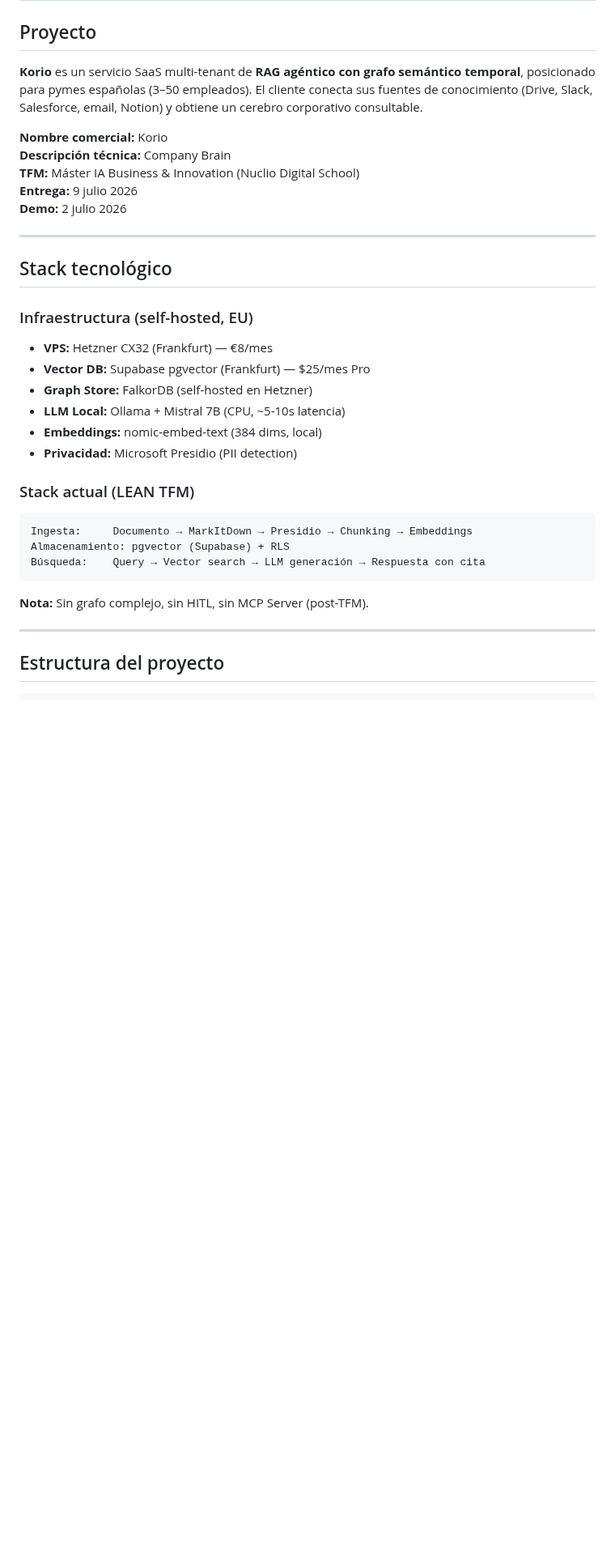
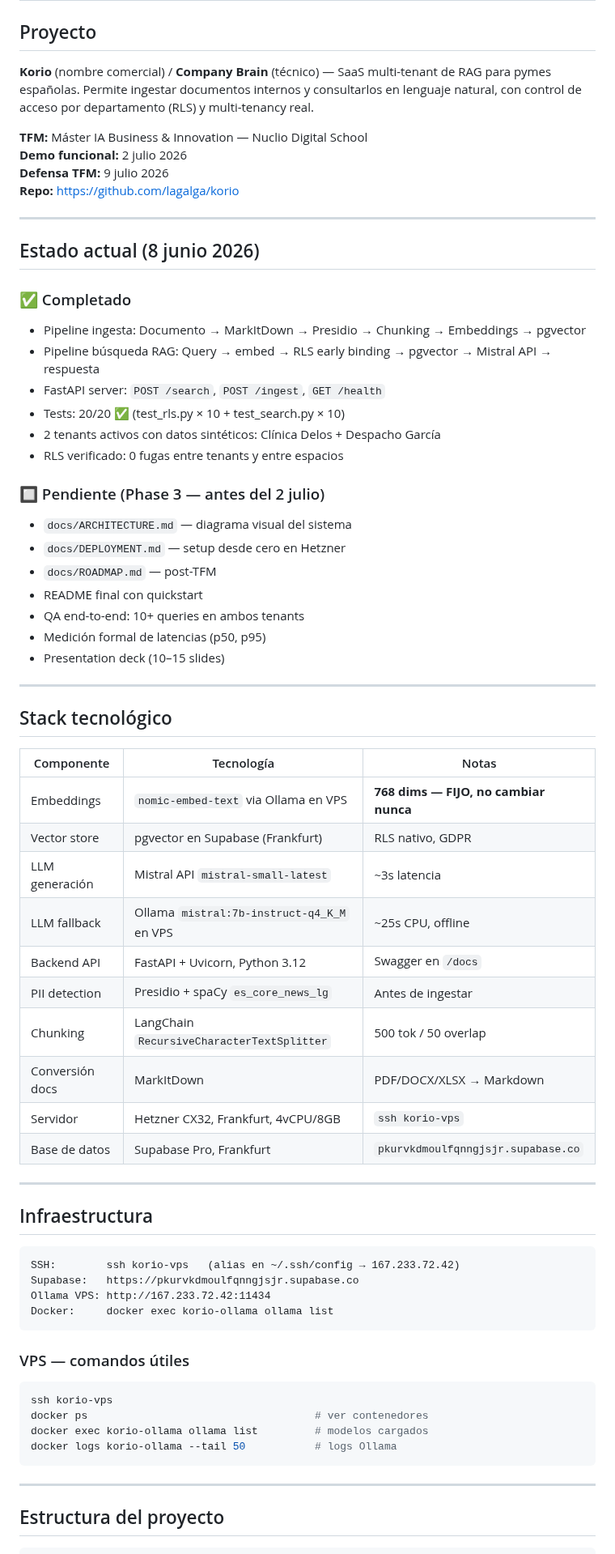
Before and after one commit to lagalga/korio, a Markdown page: CLAUDE.md, the part around one of its changes. Shown at 81% size. GitHub-like rendering; blank space fills up the shorter version.

````diff
--- a/CLAUDE.md
+++ b/CLAUDE.md
@@ -2,34 +2,69 @@
 
 ## Proyecto
 
-**Korio** es un servicio SaaS multi-tenant de **RAG agéntico con grafo semántico temporal**, posicionado para pymes españolas (3–50 empleados). El cliente conecta sus fuentes de conocimiento (Drive, Slack, Salesforce, email, Notion) y obtiene un cerebro corporativo consultable.
+**Korio** (nombre comercial) / **Company Brain** (técnico) — SaaS multi-tenant de RAG para pymes españolas. Permite ingestar documentos internos y consultarlos en lenguaje natural, con control de acceso por departamento (RLS) y multi-tenancy real.
 
-**Nombre comercial:** Korio
-**Descripción técnica:** Company Brain
-**TFM:** Máster IA Business & Innovation (Nuclio Digital School)
-**Entrega:** 9 julio 2026
-**Demo:** 2 julio 2026
+**TFM:** Máster IA Business & Innovation — Nuclio Digital School
+**Demo funcional:** 2 julio 2026
+**Defensa TFM:** 9 julio 2026
+**Repo:** https://github.com/lagalga/korio
+
+---
+
+## Estado actual (8 junio 2026)
+
+### ✅ Completado
+- Pipeline ingesta: Documento → MarkItDown → Presidio → Chunking → Embeddings → pgvector
+- Pipeline búsqueda RAG: Query → embed → RLS early binding → pgvector → Mistral API → respuesta
+- FastAPI server: `POST /search`, `POST /ingest`, `GET /health`
+- Tests: 20/20 ✅ (test_rls.py × 10 + test_search.py × 10)
+- 2 tenants activos con datos sintéticos: Clínica Delos + Despacho García
+- RLS verificado: 0 fugas entre tenants y entre espacios
+
+### 🔲 Pendiente (Phase 3 — antes del 2 julio)
+- `docs/ARCHITECTURE.md` — diagrama visual del sistema
+- `docs/DEPLOYMENT.md` — setup desde cero en Hetzner
+- `docs/ROADMAP.md` — post-TFM
+- README final con quickstart
+- QA end-to-end: 10+ queries en ambos tenants
+- Medición formal de latencias (p50, p95)
+- Presentation deck (10–15 slides)
 
 ---
 
 ## Stack tecnológico
 
-### Infraestructura (self-hosted, EU)
-- **VPS:** Hetzner CX32 (Frankfurt) — €8/mes
-- **Vector DB:** Supabase pgvector (Frankfurt) — $25/mes Pro
-- **Graph Store:** FalkorDB (self-hosted en Hetzner)
-- **LLM Local:** Ollama + Mistral 7B (CPU, ~5-10s latencia)
-- **Embeddings:** nomic-embed-text (384 dims, local)
-- **Privacidad:** Microsoft Presidio (PII detection)
+| Componente | Tecnología | Notas |
+|---|---|---|
+| Embeddings | `nomic-embed-text` via Ollama en VPS | **768 dims — FIJO, no cambiar nunca** |
+| Vector store | pgvector en Supabase (Frankfurt) | RLS nativo, GDPR |
+| LLM generación | Mistral API `mistral-small-latest` | ~3s latencia |
+| LLM fallback | Ollama `mistral:7b-instruct-q4_K_M` en VPS | ~25s CPU, offline |
+| Backend API | FastAPI + Uvicorn, Python 3.12 | Swagger en `/docs` |
+| PII detection | Presidio + spaCy `es_core_news_lg` | Antes de ingestar |
+| Chunking | LangChain `RecursiveCharacterTextSplitter` | 500 tok / 50 overlap |
+| Conversión docs | MarkItDown | PDF/DOCX/XLSX → Markdown |
+| Servidor | Hetzner CX32, Frankfurt, 4vCPU/8GB | `ssh korio-vps` |
+| Base de datos | Supabase Pro, Frankfurt | `pkurvkdmoulfqnngjsjr.supabase.co` |
 
-### Stack actual (LEAN TFM)
+---
+
+## Infraestructura
+
 ```
-Ingesta:     Documento → MarkItDown → Presidio → Chunking → Embeddings
-Almacenamiento: pgvector (Supabase) + RLS
-Búsqueda:    Query → Vector search → LLM generación → Respuesta con cita
+SSH:        ssh korio-vps   (alias en ~/.ssh/config → 167.233.72.42)
+Supabase:   https://pkurvkdmoulfqnngjsjr.supabase.co
+Ollama VPS: http://167.233.72.42:11434
+Docker:     docker exec korio-ollama ollama list
 ```
 
-**Nota:** Sin grafo complejo, sin HITL, sin MCP Server (post-TFM).
+### VPS — comandos útiles
+```bash
+ssh korio-vps
+docker ps                                    # ver contenedores
+docker exec korio-ollama ollama list         # modelos cargados
+docker logs korio-ollama --tail 50           # logs Ollama
+```
 
 ---
 
````
Also changed, not shown: other parts of CLAUDE.md (+144 -135 lines).
